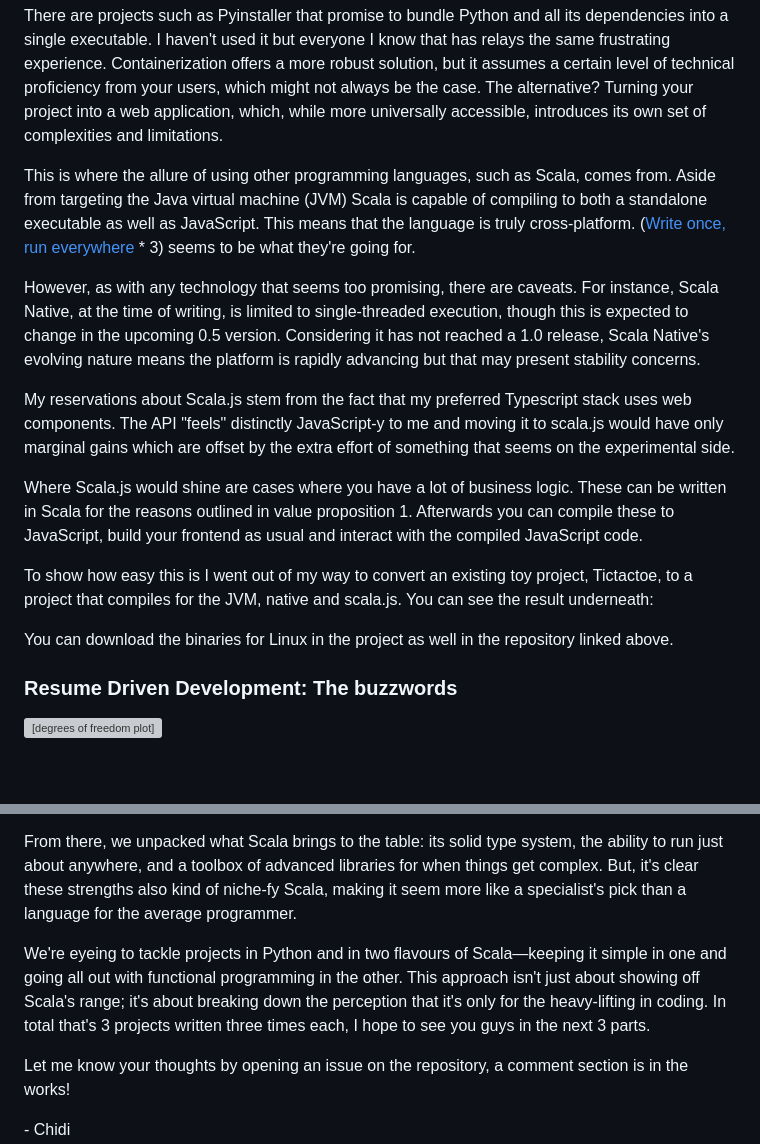
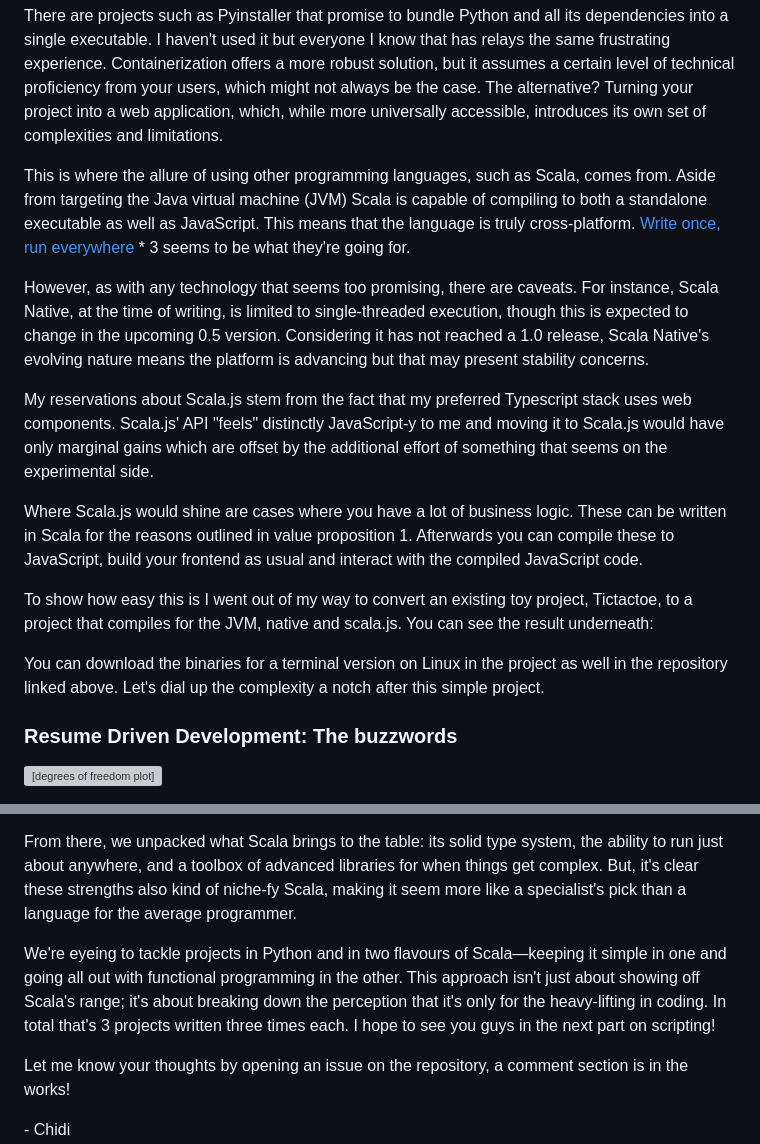
Before and after one commit to ChidiRnweke/blog, a Markdown page: src/articles/scala3py4.md, 2 parts joined by grey strips. Rendered like a GitHub page; blank space fills up the shorter version; grey boxes are pictures that could not be loaded.

Commit message:
Finish blog post 1

```diff
--- a/src/articles/scala3py4.md
+++ b/src/articles/scala3py4.md
@@ -309,11 +309,11 @@ When you've put your heart and soul into creating a Python project, you naturall
 
 There are projects such as Pyinstaller that promise to bundle Python and all its dependencies into a single executable. I haven't used it but everyone I know that has relays the same frustrating experience. Containerization offers a more robust solution, but it assumes a certain level of technical proficiency from your users, which might not always be the case. The alternative? Turning your project into a web application, which, while more universally accessible, introduces its own set of complexities and limitations.
 
-This is where the allure of using other programming languages, such as Scala, comes from. Aside from targeting the Java virtual machine (JVM) Scala is capable of compiling to both a standalone executable as well as JavaScript. This means that the language is truly cross-platform. ([Write once, run everywhere](https://en.wikipedia.org/wiki/Write_once,_run_anywhere) * 3) seems to be what they're going for.
+This is where the allure of using other programming languages, such as Scala, comes from. Aside from targeting the Java virtual machine (JVM) Scala is capable of compiling to both a standalone executable as well as JavaScript. This means that the language is truly cross-platform. [Write once, run everywhere](https://en.wikipedia.org/wiki/Write_once,_run_anywhere) * 3 seems to be what they're going for.
 
-However, as with any technology that seems too promising, there are caveats. For instance, Scala Native, at the time of writing, is limited to single-threaded execution, though this is expected to change in the upcoming 0.5 version. Considering it has not reached a 1.0 release, Scala Native's evolving nature means the platform is rapidly advancing but that may present stability concerns.
+However, as with any technology that seems too promising, there are caveats. For instance, Scala Native, at the time of writing, is limited to single-threaded execution, though this is expected to change in the upcoming 0.5 version. Considering it has not reached a 1.0 release, Scala Native's evolving nature means the platform is advancing but that may present stability concerns.
 
-My reservations about Scala.js stem from the fact that my preferred Typescript stack uses web components. The API "feels" distinctly JavaScript-y to me and moving it to scala.js would have only marginal gains which are offset by the extra effort of something that seems on the experimental side.
+My reservations about Scala.js stem from the fact that my preferred Typescript stack uses web components. Scala.js' API "feels" distinctly JavaScript-y to me and moving it to Scala.js would have only marginal gains which are offset by the additional effort of something that seems on the experimental side.
 
 Where Scala.js would shine are cases where you have a lot of business logic. These can be written in Scala for the reasons outlined in value proposition 1. Afterwards you can compile these to JavaScript, build your frontend as usual and interact with the compiled JavaScript code.
 
@@ -332,7 +332,7 @@ tictactoe-game {
 
 <tictactoe-game><tictactoe-game/>
 
-You can download the binaries for Linux in the project as well in the repository linked above.
+You can download the binaries for a terminal version on Linux in the project as well in the repository linked above. Let's dial up the complexity a notch after this simple project.
 ### Resume Driven Development: The buzzwords
 
 
@@ -365,7 +365,7 @@ Alright, let's circle back to our starting point: the big question of whether Sc
 
 From there, we unpacked what Scala brings to the table: its solid type system, the ability to run just about anywhere, and a toolbox of advanced libraries for when things get complex. But, it's clear these strengths also kind of niche-fy Scala, making it seem more like a specialist's pick than a language for the average programmer.
 
-We're eyeing to tackle projects in Python and in two flavours of Scala—keeping it simple in one and going all out with functional programming in the other. This approach isn't just about showing off Scala's range; it's about breaking down the perception that it's only for the heavy-lifting in coding. In total that's 3 projects written three times each, I hope to see you guys in the next 3 parts.
+We're eyeing to tackle projects in Python and in two flavours of Scala—keeping it simple in one and going all out with functional programming in the other. This approach isn't just about showing off Scala's range; it's about breaking down the perception that it's only for the heavy-lifting in coding. In total that's 3 projects written three times each. I hope to see you guys in the next part on scripting!
 
 Let me know your thoughts by opening an issue on the repository, a comment section is in the works!
 
```
